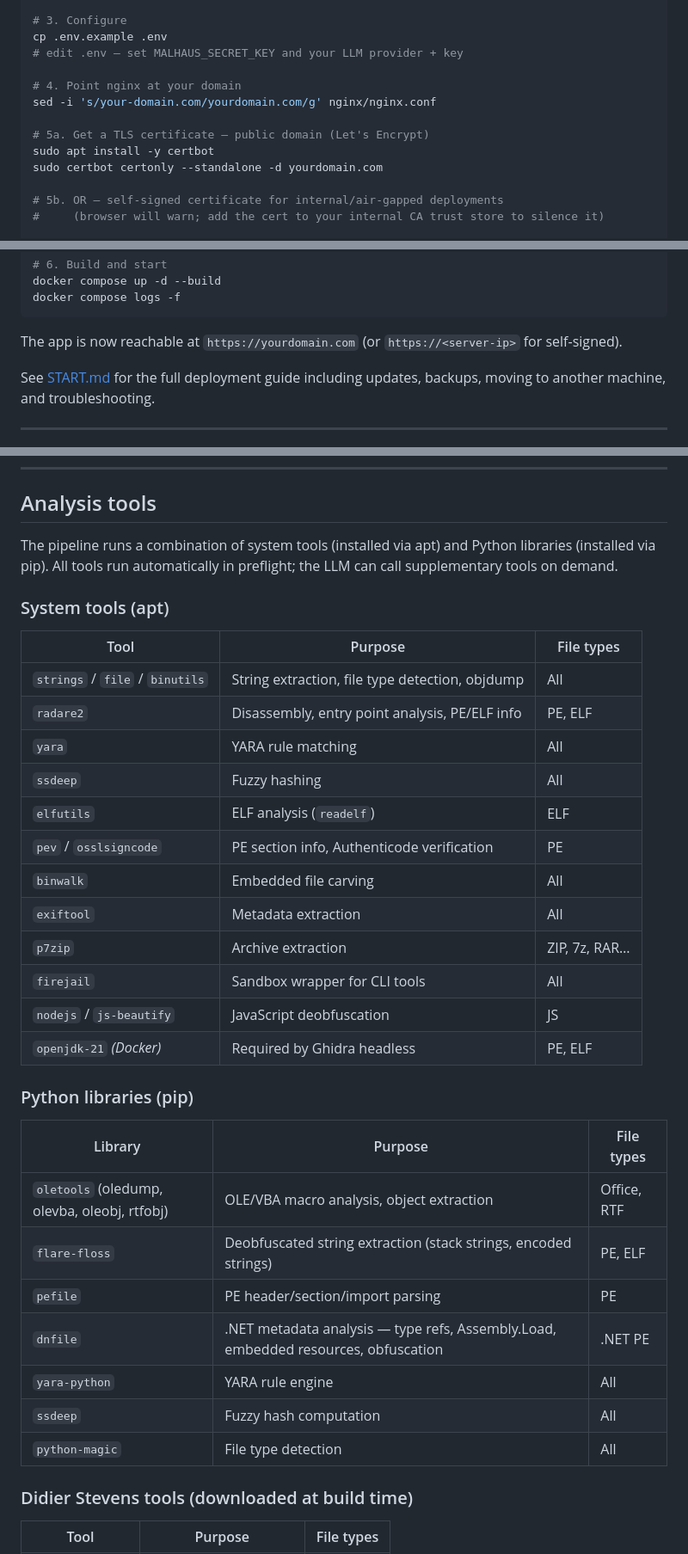
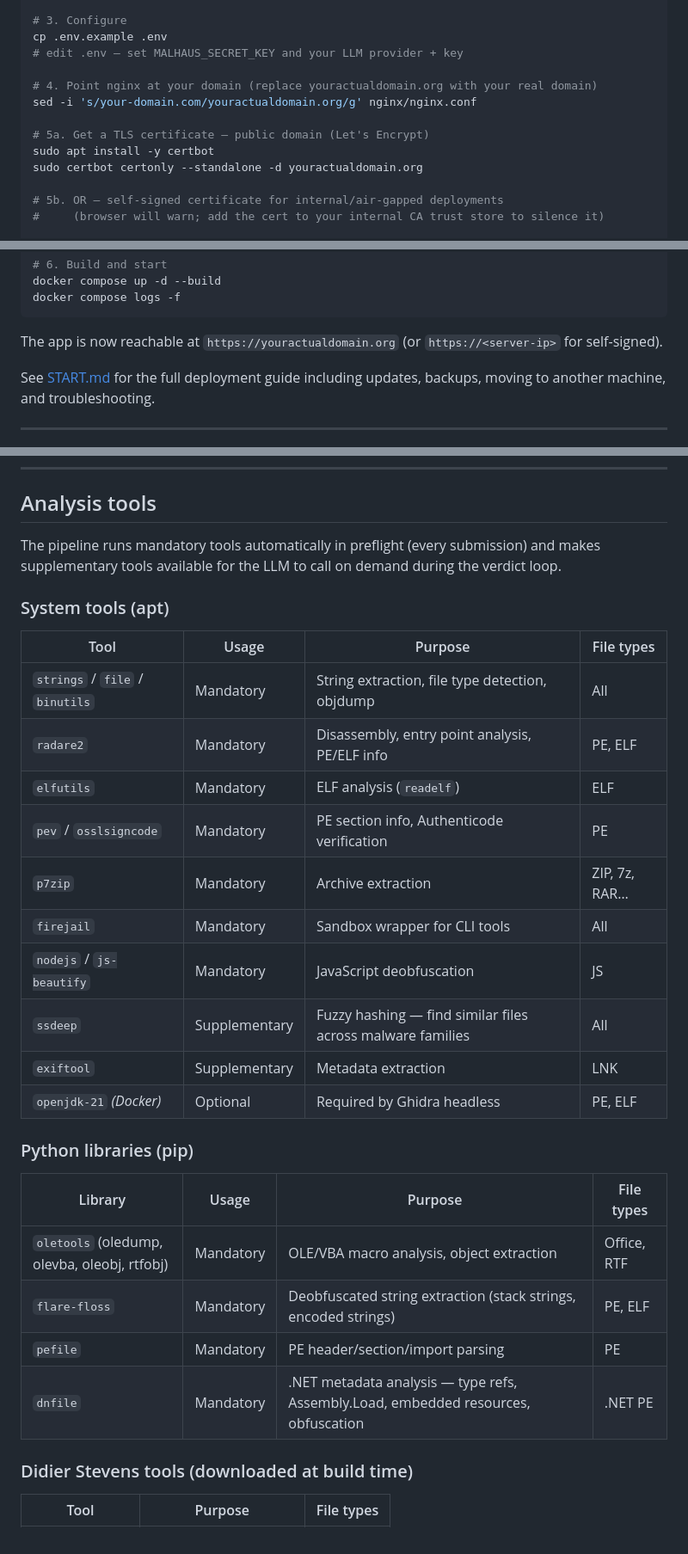
Before and after one commit to toorandom/malhaus, a Markdown page: README.md, 3 parts joined by grey strips. Shown at 86% size. Rendered like a GitHub page.

Commit message:
Fix README: remove unused tools, clarify preflight vs supplementary
- Remove binwalk, yara/yara-python, python-magic — none are called in the pipeline
- Mark ssdeep and exiftool as supplementary (LLM-callable on demand, not in preflight)
- Add Usage column to tool tables to distinguish mandatory vs supplementary vs optional
- Fix nginx sed command to use youractualdomain.org as the example domain

Co-Authored-By: Claude Sonnet 4.6 <noreply@anthropic.com>

````diff
--- a/README.md
+++ b/README.md
@@ -53,12 +53,12 @@ cd malhaus
 cp .env.example .env
 # edit .env — set MALHAUS_SECRET_KEY and your LLM provider + key
 
-# 4. Point nginx at your domain
-sed -i 's/your-domain.com/yourdomain.com/g' nginx/nginx.conf
+# 4. Point nginx at your domain (replace youractualdomain.org with your real domain)
+sed -i 's/your-domain.com/youractualdomain.org/g' nginx/nginx.conf
 
 # 5a. Get a TLS certificate — public domain (Let's Encrypt)
 sudo apt install -y certbot
-sudo certbot certonly --standalone -d yourdomain.com
+sudo certbot certonly --standalone -d youractualdomain.org
 
 # 5b. OR — self-signed certificate for internal/air-gapped deployments
 #     (browser will warn; add the cert to your internal CA trust store to silence it)
@@ -82,7 +82,7 @@ docker compose up -d --build
 docker compose logs -f
 ```
 
-The app is now reachable at `https://yourdomain.com` (or `https://<server-ip>` for self-signed).
+The app is now reachable at `https://youractualdomain.org` (or `https://<server-ip>` for self-signed).
 
 See [START.md](START.md) for the full deployment guide including updates, backups, moving to another machine, and troubleshooting.
 
@@ -105,36 +105,31 @@ nano config.source             # set MALHAUS_LLM_PROVIDER, MALHAUS_LLM_API_KEY,
 
 ## Analysis tools
 
-The pipeline runs a combination of system tools (installed via apt) and Python libraries (installed via pip). All tools run automatically in preflight; the LLM can call supplementary tools on demand.
+The pipeline runs mandatory tools automatically in preflight (every submission) and makes supplementary tools available for the LLM to call on demand during the verdict loop.
 
 ### System tools (apt)
 
-| Tool | Purpose | File types |
-|------|---------|------------|
-| `strings` / `file` / `binutils` | String extraction, file type detection, objdump | All |
-| `radare2` | Disassembly, entry point analysis, PE/ELF info | PE, ELF |
-| `yara` | YARA rule matching | All |
-| `ssdeep` | Fuzzy hashing | All |
-| `elfutils` | ELF analysis (`readelf`) | ELF |
-| `pev` / `osslsigncode` | PE section info, Authenticode verification | PE |
-| `binwalk` | Embedded file carving | All |
-| `exiftool` | Metadata extraction | All |
-| `p7zip` | Archive extraction | ZIP, 7z, RAR… |
-| `firejail` | Sandbox wrapper for CLI tools | All |
-| `nodejs` / `js-beautify` | JavaScript deobfuscation | JS |
-| `openjdk-21` *(Docker)* | Required by Ghidra headless | PE, ELF |
+| Tool | Usage | Purpose | File types |
+|------|-------|---------|------------|
+| `strings` / `file` / `binutils` | Mandatory | String extraction, file type detection, objdump | All |
+| `radare2` | Mandatory | Disassembly, entry point analysis, PE/ELF info | PE, ELF |
+| `elfutils` | Mandatory | ELF analysis (`readelf`) | ELF |
+| `pev` / `osslsigncode` | Mandatory | PE section info, Authenticode verification | PE |
+| `p7zip` | Mandatory | Archive extraction | ZIP, 7z, RAR… |
+| `firejail` | Mandatory | Sandbox wrapper for CLI tools | All |
+| `nodejs` / `js-beautify` | Mandatory | JavaScript deobfuscation | JS |
+| `ssdeep` | Supplementary | Fuzzy hashing — find similar files across malware families | All |
+| `exiftool` | Supplementary | Metadata extraction | LNK |
+| `openjdk-21` *(Docker)* | Optional | Required by Ghidra headless | PE, ELF |
 
 ### Python libraries (pip)
 
-| Library | Purpose | File types |
-|---------|---------|------------|
-| `oletools` (oledump, olevba, oleobj, rtfobj) | OLE/VBA macro analysis, object extraction | Office, RTF |
-| `flare-floss` | Deobfuscated string extraction (stack strings, encoded strings) | PE, ELF |
-| `pefile` | PE header/section/import parsing | PE |
-| `dnfile` | .NET metadata analysis — type refs, Assembly.Load, embedded resources, obfuscation | .NET PE |
-| `yara-python` | YARA rule engine | All |
-| `ssdeep` | Fuzzy hash computation | All |
-| `python-magic` | File type detection | All |
+| Library | Usage | Purpose | File types |
+|---------|-------|---------|------------|
+| `oletools` (oledump, olevba, oleobj, rtfobj) | Mandatory | OLE/VBA macro analysis, object extraction | Office, RTF |
+| `flare-floss` | Mandatory | Deobfuscated string extraction (stack strings, encoded strings) | PE, ELF |
+| `pefile` | Mandatory | PE header/section/import parsing | PE |
+| `dnfile` | Mandatory | .NET metadata analysis — type refs, Assembly.Load, embedded resources, obfuscation | .NET PE |
 
 ### Didier Stevens tools (downloaded at build time)
 
````
